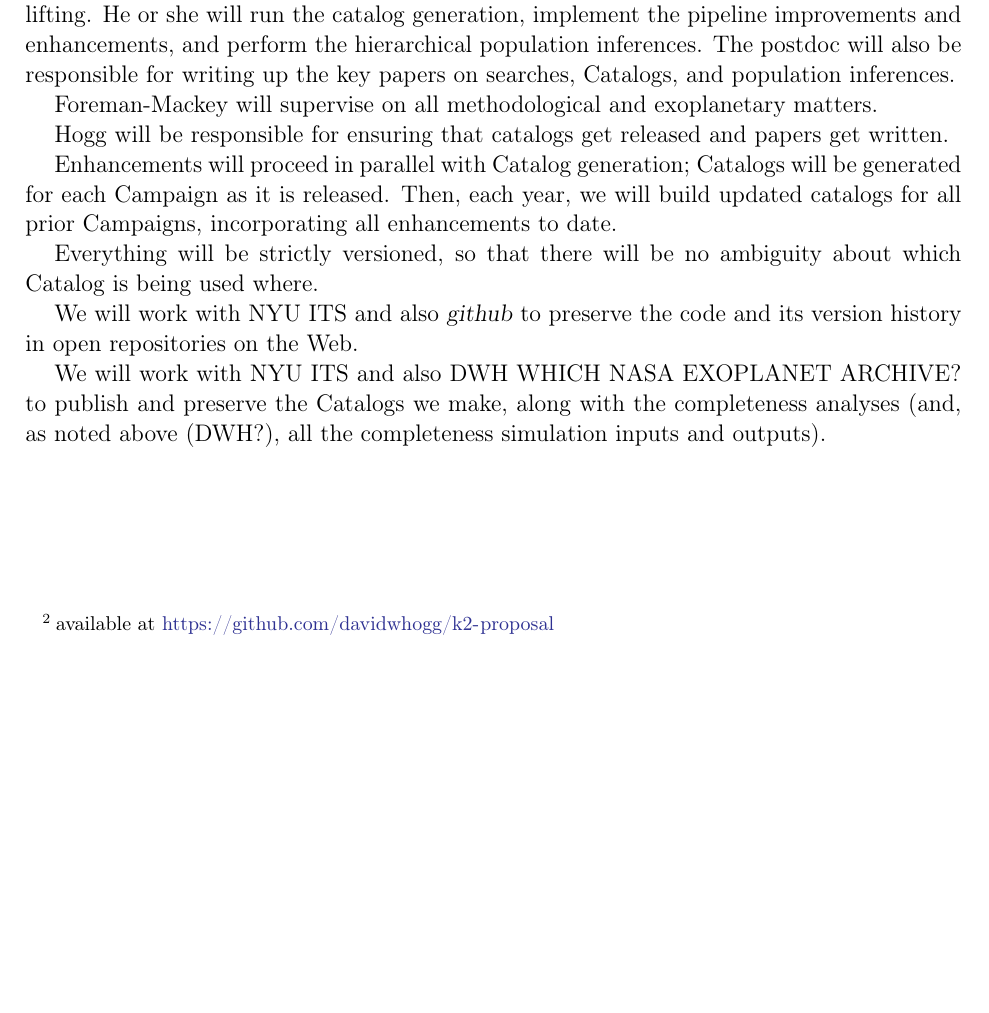
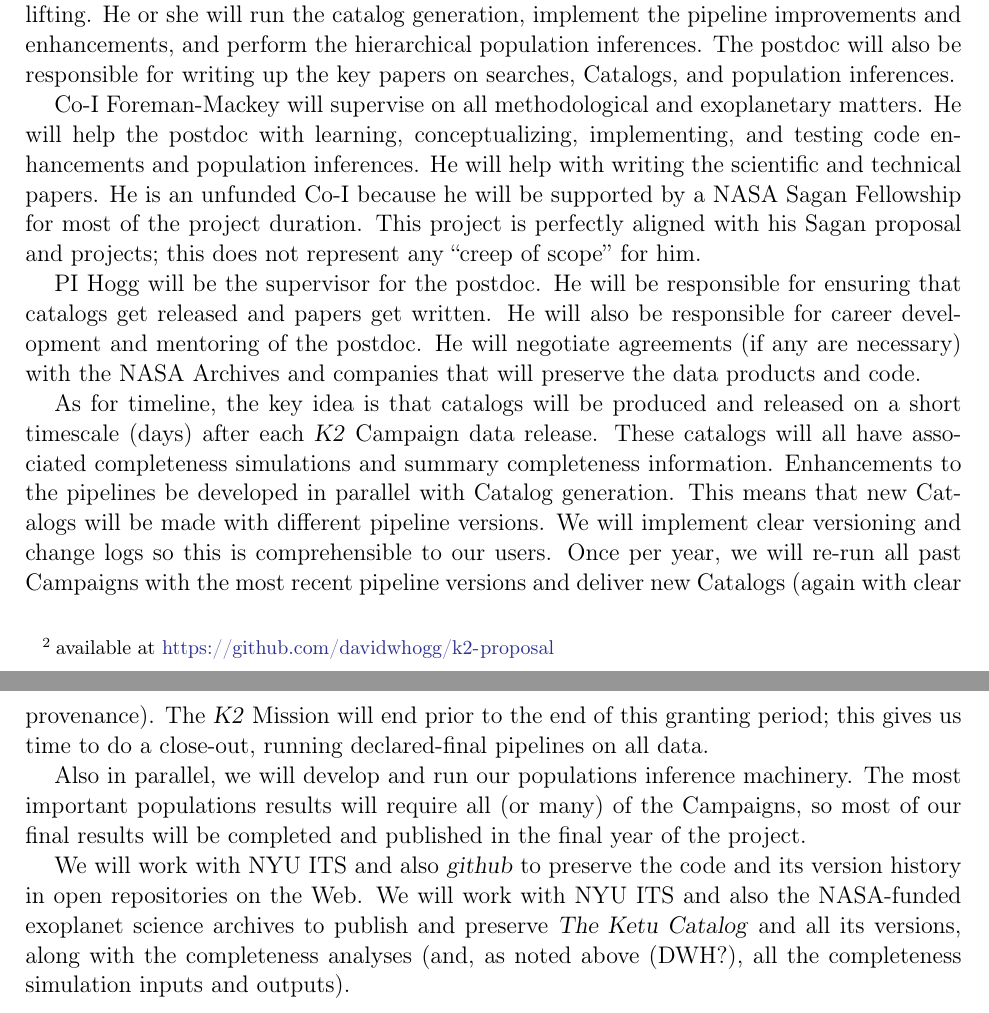
Before and after one commit to davidwhogg/k2-proposal, a LaTeX paper (OpenK2/description.tex): part of page 5 of 6 before the commit and two parts of pages 5 and 6 of 7 after it, the two joined at a grey line, cut so that both start at the same text, the shorter picture padded with empty space. Compiled offline with pdfLaTeX; an older LaTeX class or package is replaced by its successor.

Commit message:
management

```diff
--- a/OpenK2/description.tex
+++ b/OpenK2/description.tex
@@ -318,25 +318,53 @@ and perform the hierarchical population inferences.
 The postdoc will also be responsible for writing up the key papers
 on searches, Catalogs, and population inferences.
 
-Foreman-Mackey will supervise on all methodological and exoplanetary
+Co-I Foreman-Mackey will supervise on all methodological and exoplanetary
 matters.
+He will help the postdoc with learning, conceptualizing, implementing,
+and testing code enhancements and population inferences.
+He will help with writing the scientific and technical papers.
+He is an unfunded Co-I because he will be supported by a NASA Sagan
+Fellowship for most of the project duration.
+This project is perfectly aligned with his Sagan proposal and projects;
+this does not represent any ``creep of scope'' for him.
 
-Hogg will be responsible for ensuring that catalogs get released and
+PI Hogg will be the supervisor for the postdoc.
+He will be responsible for ensuring that catalogs get released and
 papers get written.
+He will also be responsible for career development and mentoring
+of the postdoc.
+He will negotiate agreements (if any are necessary) with the NASA
+Archives and companies that will preserve the data products and code.
 
-Enhancements will proceed in parallel with Catalog generation;
-Catalogs will be generated for each Campaign as it is released.
-Then, each year, we will build updated catalogs for all prior
-Campaigns, incorporating all enhancements to date.
+As for timeline, the key idea is that catalogs will be produced and
+released on a short timescale (days) after each \kt\ Campaign data
+release.
+These catalogs will all have associated completeness simulations
+and summary completeness information.
+Enhancements to the pipelines be developed in parallel with Catalog
+generation.
+This means that new Catalogs will be made with different pipeline
+versions.
+We will implement clear versioning and change logs so this is
+comprehensible to our users.
+Once per year, we will re-run all past Campaigns with the most recent
+pipeline versions and deliver new Catalogs (again with clear
+provenance).
+The \kt\ Mission will end prior to the end of this granting period;
+this gives us time to do a close-out, running declared-final pipelines
+on all data.
 
-Everything will be strictly versioned, so that there will be no
-ambiguity about which Catalog is being used where.
+Also in parallel, we will develop and run our populations inference
+machinery.
+The most important populations results will require all (or many) of
+the Campaigns, so most of our final results will be completed and
+published in the final year of the project.
 
 We will work with NYU ITS and also \project{github} to preserve
 the code and its version history in open repositories on the Web.
-
-We will work with NYU ITS and also DWH WHICH NASA EXOPLANET ARCHIVE?
-to publish and preserve the Catalogs we make, along with the
+We will work with NYU ITS and also the NASA-funded exoplanet
+science archives
+to publish and preserve \thecatalog\ and all its versions, along with the
 completeness analyses (and, as noted above (DWH?), all the
 completeness simulation inputs and outputs).
 
```
